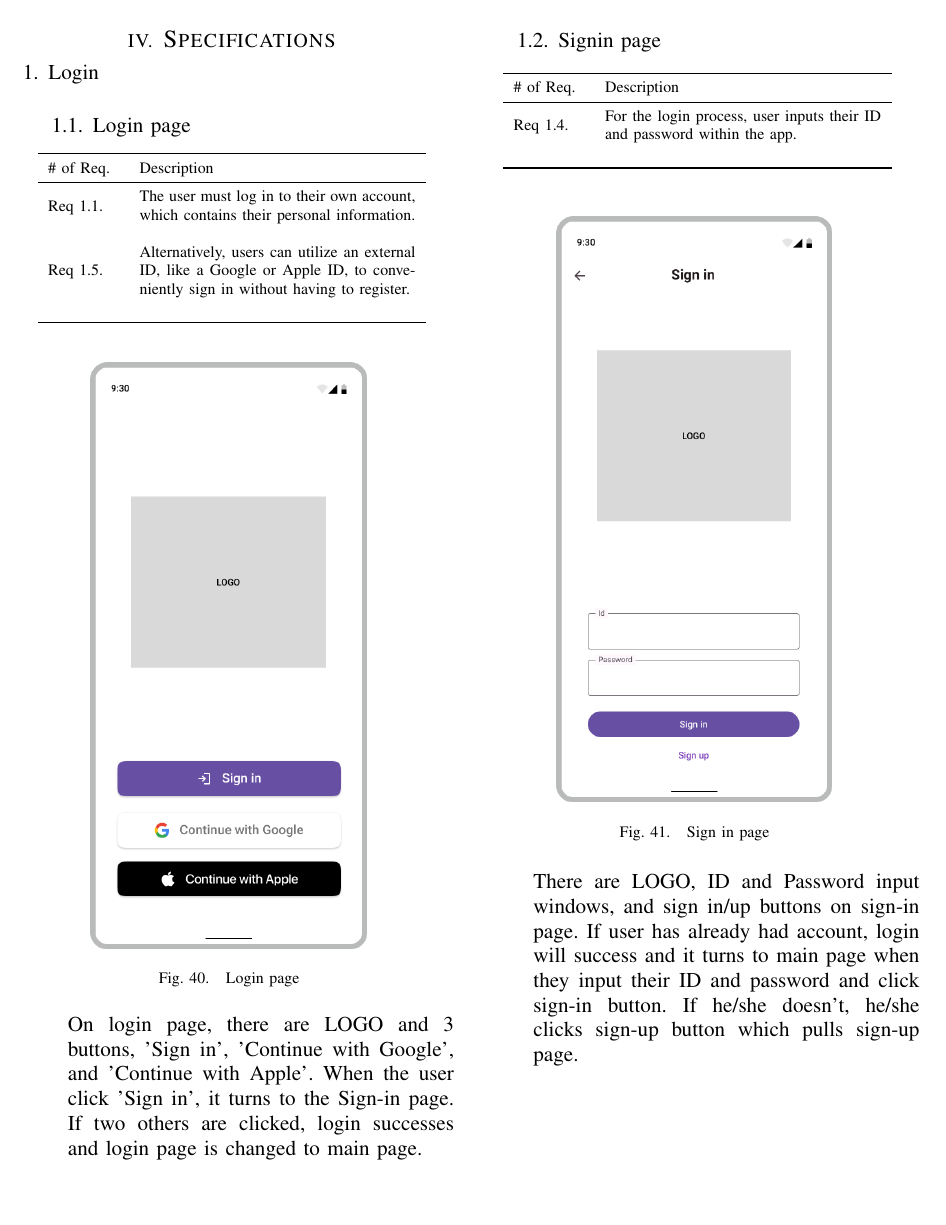
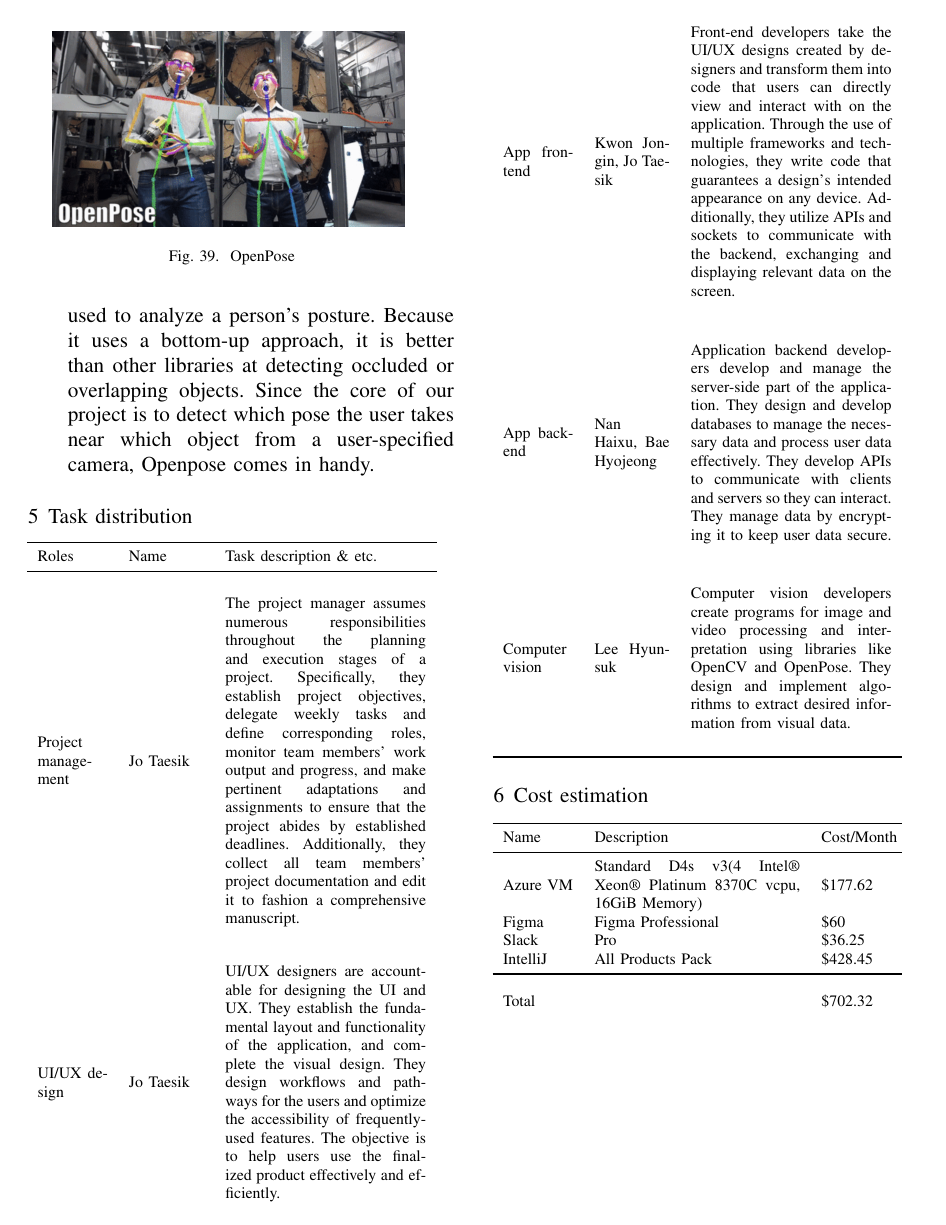
Before and after one commit to se-tmp/document, a LaTeX paper (main.tex, which reads pt3_development_environment.tex): page 17 of 33 before the commit and page 16 of 33 after it. Compiled offline with pdfLaTeX.

Commit message:
Added cost estimation

```diff
--- a/pt3_development_environment.tex
+++ b/pt3_development_environment.tex
@@ -183,6 +183,20 @@
               \end{tabular}
           \end{table}
 
+    \item Cost estimation
+        \begin{table}[H]
+            \center
+            \begin{tabular}{m{1.4cm} m{4.1cm} m{1.4cm}}
+                \toprule
+                Name & Description & Cost/Month\\
+                \midrule
+                Azure VM & Standard D4s v3(4 Intel® Xeon® Platinum 8370C vcpu, 16GiB Memory) & \$177.62\\
+                Figma & Figma Professional & \$60\\
+                Slack & Pro & \$36.25\\
+                IntelliJ & All Products Pack & \$428.45\\
+                \bottomrule\\
+                Total & & \$702.32\\
+            \end{tabular}
+        \end{table}
 \end{enumerate}
-
 % \newpage
```
